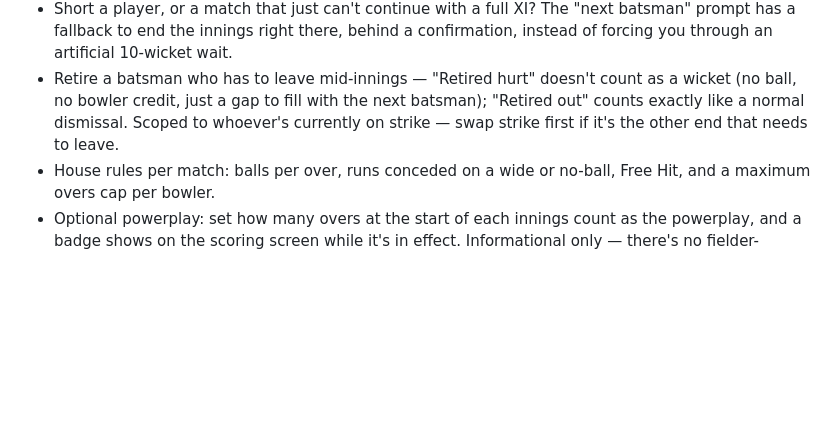
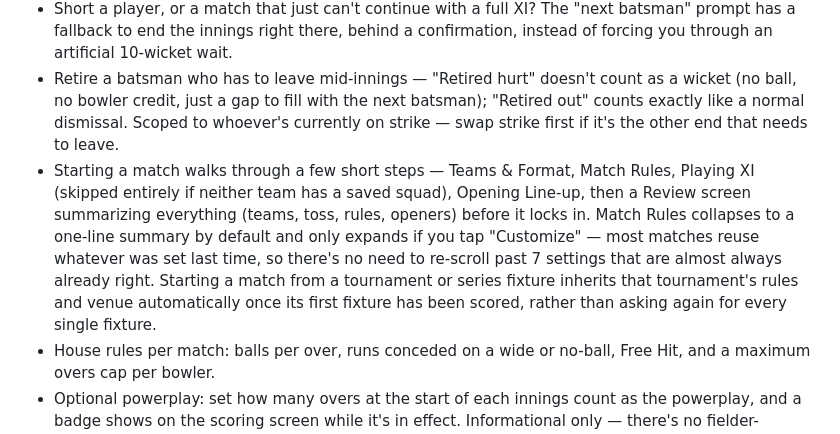
Before and after one commit to robinrajawat/club-scorer, a Markdown page: README.md, the part around the change. GitHub-like rendering; blank space fills up the shorter version.

Commit message:
README: describe the new paginated setup flow
Was still silent on the biggest change to how matches get started --
the Teams & Format -> Rules -> Playing XI -> Openers -> Review
pagination, Match Rules collapsing by default, and fixtures
inheriting their tournament's rules/venue after the first one is
scored. The existing "Match details toggle" bullet is unrelated and
stays as-is -- that's the post-start scorecard summary, not the
setup flow.

```diff
--- a/README.md
+++ b/README.md
@@ -14,6 +14,7 @@ Ball-by-ball cricket scoring for friendly club and social games. Single HTML fil
 - Undo any ball if you tap the wrong thing mid-over.
 - Short a player, or a match that just can't continue with a full XI? The "next batsman" prompt has a fallback to end the innings right there, behind a confirmation, instead of forcing you through an artificial 10-wicket wait.
 - Retire a batsman who has to leave mid-innings — "Retired hurt" doesn't count as a wicket (no ball, no bowler credit, just a gap to fill with the next batsman); "Retired out" counts exactly like a normal dismissal. Scoped to whoever's currently on strike — swap strike first if it's the other end that needs to leave.
+- Starting a match walks through a few short steps — Teams & Format, Match Rules, Playing XI (skipped entirely if neither team has a saved squad), Opening Line-up, then a Review screen summarizing everything (teams, toss, rules, openers) before it locks in. Match Rules collapses to a one-line summary by default and only expands if you tap "Customize" — most matches reuse whatever was set last time, so there's no need to re-scroll past 7 settings that are almost always already right. Starting a match from a tournament or series fixture inherits that tournament's rules and venue automatically once its first fixture has been scored, rather than asking again for every single fixture.
 - House rules per match: balls per over, runs conceded on a wide or no-ball, Free Hit, and a maximum overs cap per bowler.
 - Optional powerplay: set how many overs at the start of each innings count as the powerplay, and a badge shows on the scoring screen while it's in effect. Informational only — there's no fielder-position tracking in the app for an actual "max fielders outside the circle" restriction to enforce, so this marks the window rather than pretending to police it.
 - Set an optional venue when starting a match — shown on the live scoring/follow screens and on the exported PDF.
```
